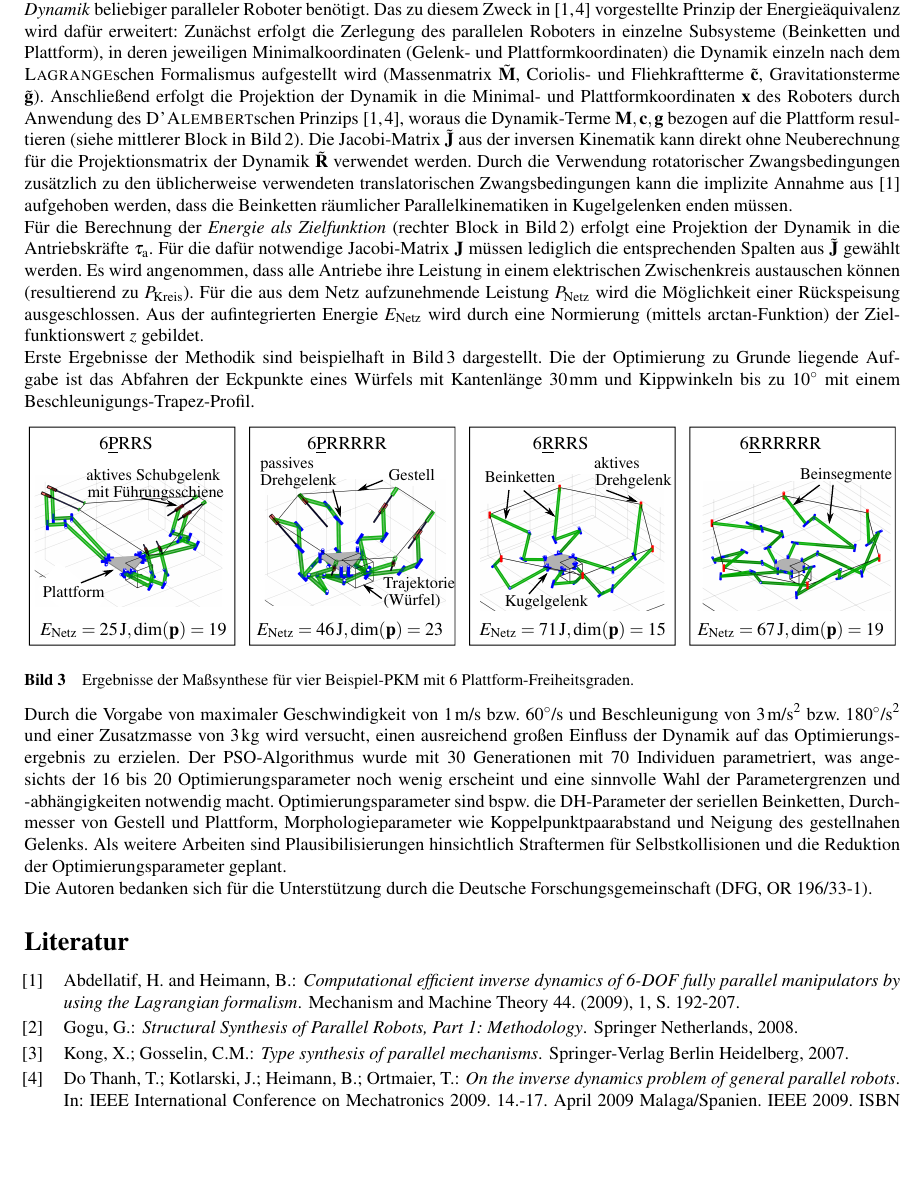
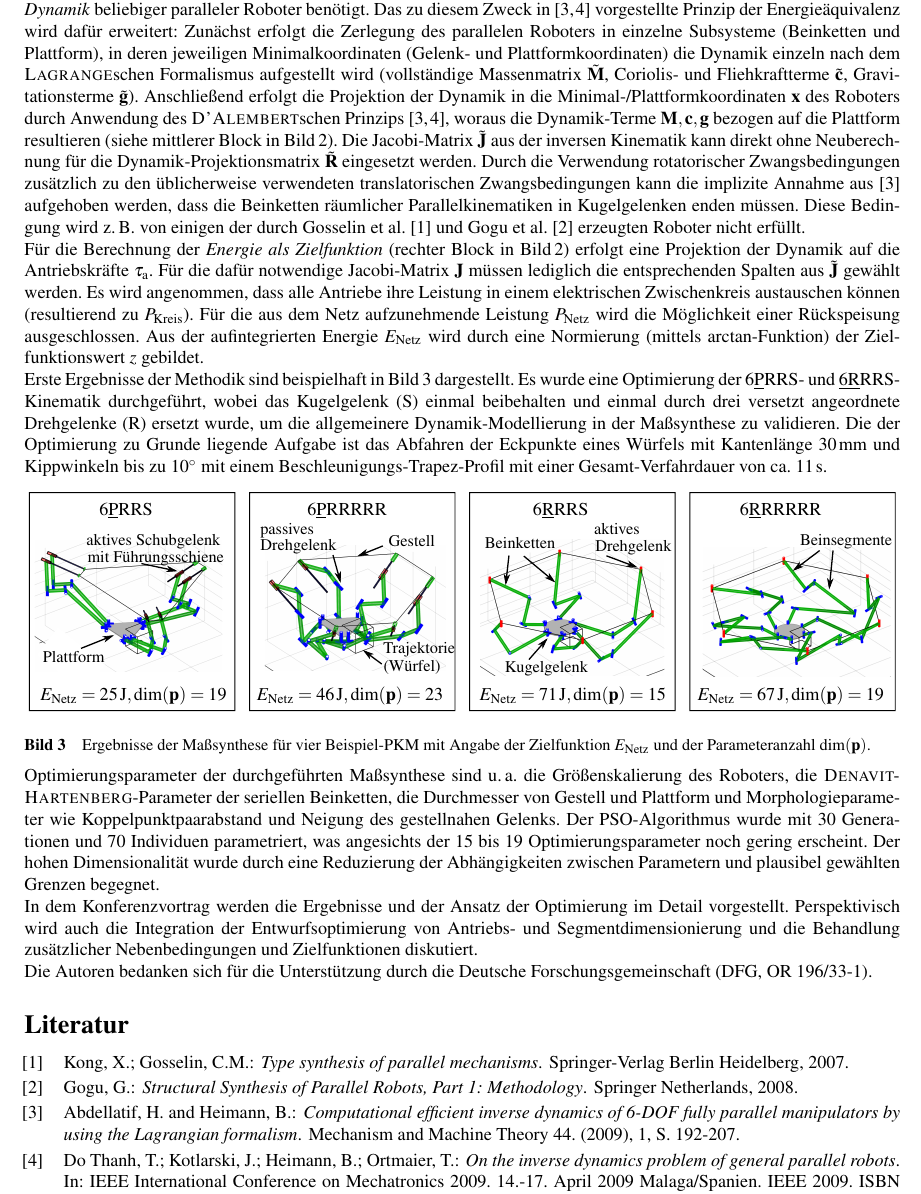
Before and after one commit to Jiajie0324/robsynth-paper_iftommdach2020, a LaTeX document (kurzfassung/iftomm_dach_kurz.tex): part of page 2 of 2, cut so that both start at the same text, the shorter picture padded with empty space. Compiled offline with pdfLaTeX.

Commit message:
Korrekturlesen fast fertig.

```diff
--- a/kurzfassung/iftomm_dach_kurz.tex
+++ b/kurzfassung/iftomm_dach_kurz.tex
@@ -165,31 +165,41 @@ Durch Bildung der Gradienten ($\bm{\Phi}_\bm{q}$ und $\bm{\Phi}_\bm{x}$) können
 
 Für die Bestimmung des Energieverbrauchs für eine Referenztrajektorie wird ein allgemeingültiger Ansatz für die \emph{inverse Dynamik} beliebiger paralleler Roboter benötigt.
 Das zu diesem Zweck in \cite{AbdellatifHei2009,DoThanhKotHeiOrt2009b} vorgestellte Prinzip der Energieäquivalenz wird dafür erweitert:
-Zunächst erfolgt die Zerlegung des parallelen Roboters in einzelne Subsysteme (Beinketten und Plattform), in deren jeweiligen Minimalkoordinaten (Gelenk- und Plattformkoordinaten) die Dynamik einzeln nach dem \textsc{Lagrange}schen Formalismus aufgestellt wird (Massenmatrix $\tilde{\bm{M}}$, Coriolis- und Fliehkraftterme $\tilde{\bm{c}}$, Gravitationsterme $\tilde{\bm{g}}$).
-Anschließend erfolgt die Projektion der Dynamik in die Minimal- und Plattformkoordinaten $\bm{x}$ des Roboters durch Anwendung des \textsc{D'Alembert}schen Prinzips \cite{DoThanhKotHeiOrt2009b,AbdellatifHei2009}, woraus die Dynamik-Terme $\bm{M},\bm{c},\bm{g}$ bezogen auf die Plattform resultieren (siehe mittlerer Block in Bild\,\ref{fig:details_kindyn}).
-Die Jacobi-Matrix $\tilde{\bm{J}}$ aus der inversen Kinematik kann direkt ohne Neuberechnung für die Projektionsmatrix der Dynamik $\tilde{\bm{R}}$ verwendet werden.
+Zunächst erfolgt die Zerlegung des parallelen Roboters in einzelne Subsysteme (Beinketten und Plattform), in deren jeweiligen Minimalkoordinaten (Gelenk- und Plattformkoordinaten) die Dynamik einzeln nach dem \textsc{Lagrange}schen Formalismus aufgestellt wird (vollständige Massenmatrix $\tilde{\bm{M}}$, Coriolis- und Fliehkraftterme $\tilde{\bm{c}}$, Gravitationsterme $\tilde{\bm{g}}$).
+Anschließend erfolgt die Projektion der Dynamik in die Minimal-/Plattformkoordinaten $\bm{x}$ des Roboters durch Anwendung des \textsc{D'Alembert}schen Prinzips \cite{DoThanhKotHeiOrt2009b,AbdellatifHei2009}, woraus die Dynamik-Terme $\bm{M},\bm{c},\bm{g}$ bezogen auf die Plattform resultieren (siehe mittlerer Block in Bild\,\ref{fig:details_kindyn}).
+Die Jacobi-Matrix $\tilde{\bm{J}}$ aus der inversen Kinematik kann direkt ohne Neuberechnung für die Dynamik-Projektionsmatrix $\tilde{\bm{R}}$ eingesetzt werden.
 Durch die Verwendung rotatorischer Zwangsbedingungen zusätzlich zu den üblicherweise verwendeten translatorischen Zwangsbedingungen kann die implizite Annahme aus \cite{AbdellatifHei2009} aufgehoben werden, dass die Beinketten räumlicher Parallelkinematiken in Kugelgelenken enden müssen.
+Diese Bedingung wird z.\,B. von einigen der durch Gosselin et al. \cite{KongGos2007} und Gogu et al. \cite{Gogu2008} erzeugten Roboter nicht erfüllt.
 
-Für die Berechnung der \emph{Energie als Zielfunktion} (rechter Block in Bild\,\ref{fig:details_kindyn}) erfolgt eine Projektion der Dynamik in die Antriebskräfte $\bm{\tau}_\mathrm{a}$.
+Für die Berechnung der \emph{Energie als Zielfunktion} (rechter Block in Bild\,\ref{fig:details_kindyn}) erfolgt eine Projektion der Dynamik auf die Antriebskräfte $\bm{\tau}_\mathrm{a}$.
 Für die dafür notwendige Jacobi-Matrix $\bm{J}$ müssen lediglich die entsprechenden Spalten aus $\tilde{\bm{J}}$ gewählt werden.
 Es wird angenommen, dass alle Antriebe ihre Leistung in einem elektrischen Zwischenkreis austauschen können (resultierend zu $P_\mathrm{Kreis}$).
 Für die aus dem Netz aufzunehmende Leistung $P_\mathrm{Netz}$ wird die Möglichkeit einer  Rückspeisung ausgeschlossen.
 Aus der aufintegrierten Energie $E_\mathrm{Netz}$ wird durch eine Normierung (mittels arctan-Funktion) der Zielfunktionswert $z$ gebildet.
 
 Erste Ergebnisse der Methodik sind beispielhaft in Bild\,\ref{fig:ergebnisse} dargestellt.
-Die der Optimierung zu Grunde liegende Aufgabe ist das Abfahren der Eckpunkte eines Würfels mit Kantenlänge $30\,\textrm{mm}$ und Kippwinkeln bis zu $10^\circ$ mit einem Beschleunigungs-Trapez-Profil.
+Es wurde eine Optimierung der 6\underline{P}RRS- und \underline 6\underline{R}RRS-Kinematik durchgeführt, wobei das Kugelgelenk (S) einmal beibehalten und einmal durch drei versetzt angeordnete Drehgelenke (R) ersetzt wurde, um die allgemeinere Dynamik-Modellierung in der Maßsynthese zu validieren.
+Die der Optimierung zu Grunde liegende Aufgabe ist das Abfahren der Eckpunkte eines Würfels mit Kantenlänge $30\,\textrm{mm}$ und Kippwinkeln bis zu $10^\circ$ mit einem Beschleunigungs-Trapez-Profil mit einer Gesamt-Verfahrdauer von ca. $11\,\textrm{s}$.
 
 \begin{figure}
     \centering
     \input{./Bilder/Optimierung_Ergebnisse.pdf_tex}
-    \captionof{figure}{Ergebnisse der Maßsynthese für vier Beispiel-PKM mit 6 Plattform-Freiheitsgraden.}
+    \captionof{figure}{Ergebnisse der Maßsynthese für vier Beispiel-PKM mit Angabe der Zielfunktion $E_\mathrm{Netz}$ und der Parameteranzahl $\mathrm{dim}(\bm{p})$.}
     \label{fig:ergebnisse}
 \end{figure}
 
-Durch die Vorgabe von maximaler Geschwindigkeit von $1\,\textrm{m/s}$ bzw. $60^\circ\textrm{/s}$ und Beschleunigung von $3\,\textrm{m/s}^2$ bzw. $180^\circ\textrm{/s}^2$ und einer Zusatzmasse von $3\,\textrm{kg}$ wird versucht, einen ausreichend großen Einfluss der Dynamik auf das Optimierungsergebnis zu erzielen.
-Der PSO-Algorithmus wurde mit 30 Generationen mit 70 Individuen parametriert, was angesichts der 16 bis 20 Optimierungsparameter noch wenig erscheint und eine sinnvolle Wahl der Parametergrenzen und -abhängigkeiten notwendig macht.
-Optimierungsparameter sind bspw. die DH-Parameter der seriellen Beinketten, Durchmesser von Gestell und Plattform, Morphologieparameter wie Koppelpunktpaarabstand und Neigung des gestellnahen Gelenks.
-Als weitere Arbeiten sind Plausibilisierungen hinsichtlich Straftermen für Selbstkollisionen und die Reduktion der Optimierungsparameter geplant.
+%Durch die Vorgabe einer maximalen Plattform-Geschwindigkeit von $1\,\textrm{m/s}$ bzw. $60^\circ\textrm{/s}$ und -Beschleunigung von $3\,\textrm{m/s}^2$ bzw. $180^\circ\textrm{/s}^2$ und einer Zusatzmasse von $3\,\textrm{kg}$ wird versucht, einen ausreichend großen Einfluss der Dynamik auf das Optimierungsergebnis zu erzielen.
+Optimierungsparameter der durchgeführten Maßsynthese sind u.\,a. die Größenskalierung des Roboters, die \textsc{Denavit-Hartenberg}-Parameter der seriellen Beinketten, die Durchmesser von Gestell und Plattform und Morphologieparameter wie Koppelpunktpaarabstand und Neigung des gestellnahen Gelenks.
+%Über die Modellierung der Beinsegmente als Hohlzylinder und der Plattform als Kreisscheibe führt die Veränderung der kinematikbeeinflussenden Parameter
+%Parameter wie Gelenk- und Antriebsauswahl, Stärke von Beinsegmenten und Plattform wurden nicht optimiert sondern in späteren Untersuchungen als Entwurfsoptimierung separat betrachtet.
+%Einfluss auf die Ergebnisse hatten daher nur die Modellierung der Beinsegmente als Hohlzylinder und der Plattform als Kreisscheibe.
+Der PSO-Algorithmus wurde mit 30 Generationen und 70 Individuen parametriert, was angesichts der 15 bis 19 Optimierungsparameter noch gering erscheint.
+Der hohen Dimensionalität wurde durch eine Reduzierung der Abhängigkeiten zwischen Parametern und plausibel gewählten Grenzen begegnet.
+
+In dem Konferenzvortrag werden die Ergebnisse und der Ansatz der Optimierung im Detail vorgestellt.
+Perspektivisch wird auch die Integration der Entwurfsoptimierung von Antriebs- und Segmentdimensionierung und die Behandlung zusätzlicher Nebenbedingungen und Zielfunktionen diskutiert.
+
+%Als weitere Arbeiten sind Plausibilisierungen hinsichtlich Straftermen für Selbstkollisionen und die Reduktion der Optimierungsparameter geplant.
 
 Die Autoren bedanken sich für die Unterstützung durch die Deutsche Forschungsgemeinschaft (DFG, OR 196/33-1).
 
@@ -200,20 +210,21 @@ Die Autoren bedanken sich für die Unterstützung durch die Deutsche Forschungsg
 \renewcommand{\section}[1]{} % Bitte nicht entfernen.
 \begin{thebibliography}{99}
 
-\bibitem{AbdellatifHei2009}
-Abdellatif, H. and Heimann, B.:
-\newblock \textit{Computational efficient inverse dynamics of 6-DOF fully parallel manipulators by using the Lagrangian formalism}.
-\newblock Mechanism and Machine Theory 44. (2009), 1, S. 192-207.
+\bibitem{KongGos2007}
+Kong, X.; Gosselin, C.M.:
+\newblock \textit{Type synthesis of parallel mechanisms}.
+\newblock Springer-Verlag Berlin Heidelberg, 2007.
 
 \bibitem{Gogu2008}
 Gogu, G.:
 \newblock \textit{Structural Synthesis of Parallel Robots, Part 1: Methodology}.
 \newblock Springer Netherlands, 2008.
 
-\bibitem{KongGos2007}
-Kong, X.; Gosselin, C.M.:
-\newblock \textit{Type synthesis of parallel mechanisms}.
-\newblock Springer-Verlag Berlin Heidelberg, 2007.
+\bibitem{AbdellatifHei2009}
+Abdellatif, H. and Heimann, B.:
+\newblock \textit{Computational efficient inverse dynamics of 6-DOF fully parallel manipulators by using the Lagrangian formalism}.
+\newblock Mechanism and Machine Theory 44. (2009), 1, S. 192-207.
+
 
 \bibitem{DoThanhKotHeiOrt2009b}
 Do Thanh, T.; Kotlarski, J.; Heimann, B.; Ortmaier, T.:
```
Also changed, not shown: kurzfassung/iftomm_dach_kurz.tex (24 more changed lines).
